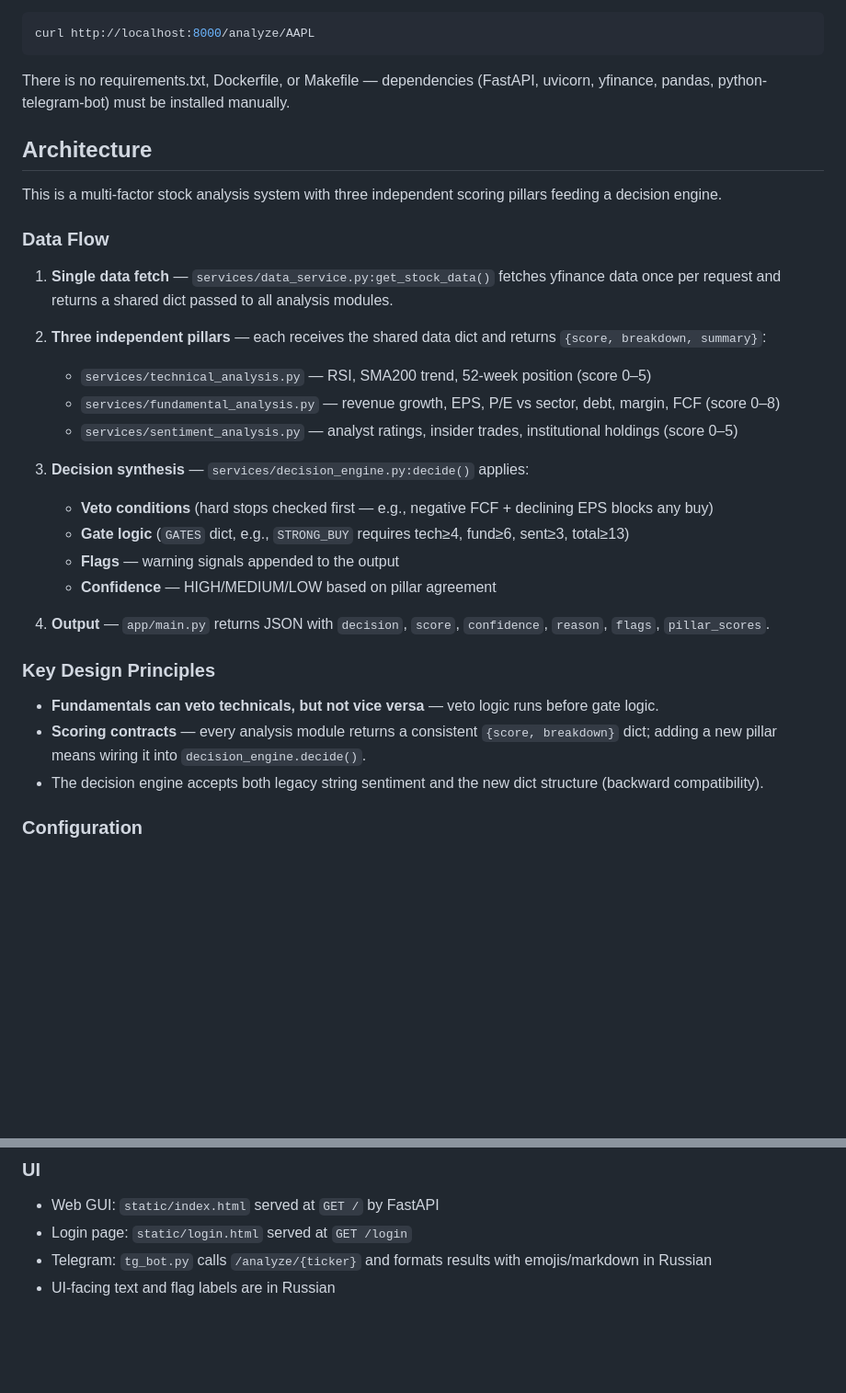
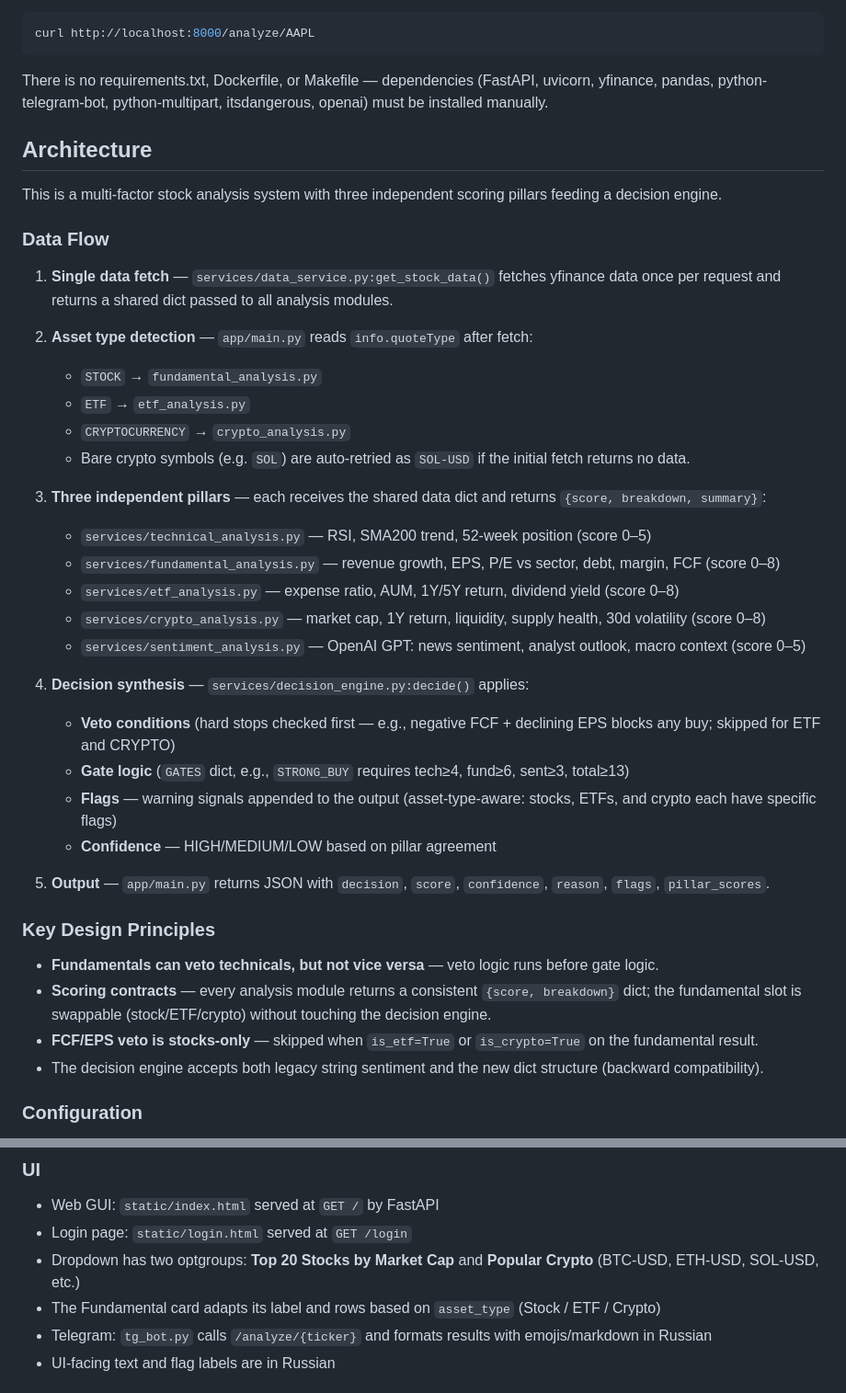
Before and after one commit to mamedb/ai-investor-bot, a Markdown page: CLAUDE.md, 2 parts joined by grey strips. Shown at 92% size. Rendered like a GitHub page; blank space fills up the shorter version.

Commit message:
Update CLAUDE.md to document crypto support and full architecture
Co-Authored-By: Claude Sonnet 4.6 <noreply@anthropic.com>

````diff
--- a/CLAUDE.md
+++ b/CLAUDE.md
@@ -30,7 +30,7 @@ python tg_bot.py
 curl http://localhost:8000/analyze/AAPL
 ```
 
-There is no requirements.txt, Dockerfile, or Makefile — dependencies (FastAPI, uvicorn, yfinance, pandas, python-telegram-bot) must be installed manually.
+There is no requirements.txt, Dockerfile, or Makefile — dependencies (FastAPI, uvicorn, yfinance, pandas, python-telegram-bot, python-multipart, itsdangerous, openai) must be installed manually.
 
 ## Architecture
 
@@ -40,23 +40,32 @@ This is a multi-factor stock analysis system with three independent scoring pill
 
 1. **Single data fetch** — `services/data_service.py:get_stock_data()` fetches yfinance data once per request and returns a shared dict passed to all analysis modules.
 
-2. **Three independent pillars** — each receives the shared data dict and returns `{score, breakdown, summary}`:
+2. **Asset type detection** — `app/main.py` reads `info.quoteType` after fetch:
+   - `STOCK` → `fundamental_analysis.py`
+   - `ETF` → `etf_analysis.py`
+   - `CRYPTOCURRENCY` → `crypto_analysis.py`
+   - Bare crypto symbols (e.g. `SOL`) are auto-retried as `SOL-USD` if the initial fetch returns no data.
+
+3. **Three independent pillars** — each receives the shared data dict and returns `{score, breakdown, summary}`:
    - `services/technical_analysis.py` — RSI, SMA200 trend, 52-week position (score 0–5)
    - `services/fundamental_analysis.py` — revenue growth, EPS, P/E vs sector, debt, margin, FCF (score 0–8)
-   - `services/sentiment_analysis.py` — analyst ratings, insider trades, institutional holdings (score 0–5)
+   - `services/etf_analysis.py` — expense ratio, AUM, 1Y/5Y return, dividend yield (score 0–8)
+   - `services/crypto_analysis.py` — market cap, 1Y return, liquidity, supply health, 30d volatility (score 0–8)
+   - `services/sentiment_analysis.py` — OpenAI GPT: news sentiment, analyst outlook, macro context (score 0–5)
 
-3. **Decision synthesis** — `services/decision_engine.py:decide()` applies:
-   - **Veto conditions** (hard stops checked first — e.g., negative FCF + declining EPS blocks any buy)
+4. **Decision synthesis** — `services/decision_engine.py:decide()` applies:
+   - **Veto conditions** (hard stops checked first — e.g., negative FCF + declining EPS blocks any buy; skipped for ETF and CRYPTO)
    - **Gate logic** (`GATES` dict, e.g., `STRONG_BUY` requires tech≥4, fund≥6, sent≥3, total≥13)
-   - **Flags** — warning signals appended to the output
+   - **Flags** — warning signals appended to the output (asset-type-aware: stocks, ETFs, and crypto each have specific flags)
    - **Confidence** — HIGH/MEDIUM/LOW based on pillar agreement
 
-4. **Output** — `app/main.py` returns JSON with `decision`, `score`, `confidence`, `reason`, `flags`, `pillar_scores`.
+5. **Output** — `app/main.py` returns JSON with `decision`, `score`, `confidence`, `reason`, `flags`, `pillar_scores`.
 
 ### Key Design Principles
 
 - **Fundamentals can veto technicals, but not vice versa** — veto logic runs before gate logic.
-- **Scoring contracts** — every analysis module returns a consistent `{score, breakdown}` dict; adding a new pillar means wiring it into `decision_engine.decide()`.
+- **Scoring contracts** — every analysis module returns a consistent `{score, breakdown}` dict; the fundamental slot is swappable (stock/ETF/crypto) without touching the decision engine.
+- **FCF/EPS veto is stocks-only** — skipped when `is_etf=True` or `is_crypto=True` on the fundamental result.
 - The decision engine accepts both legacy string sentiment and the new dict structure (backward compatibility).
 
 ### Configuration
@@ -70,6 +79,8 @@ All configuration is in-code (no config files):
 
 - Web GUI: `static/index.html` served at `GET /` by FastAPI
 - Login page: `static/login.html` served at `GET /login`
+- Dropdown has two optgroups: **Top 20 Stocks by Market Cap** and **Popular Crypto** (BTC-USD, ETH-USD, SOL-USD, etc.)
+- The Fundamental card adapts its label and rows based on `asset_type` (Stock / ETF / Crypto)
 - Telegram: `tg_bot.py` calls `/analyze/{ticker}` and formats results with emojis/markdown in Russian
 - UI-facing text and flag labels are in Russian
 
````
